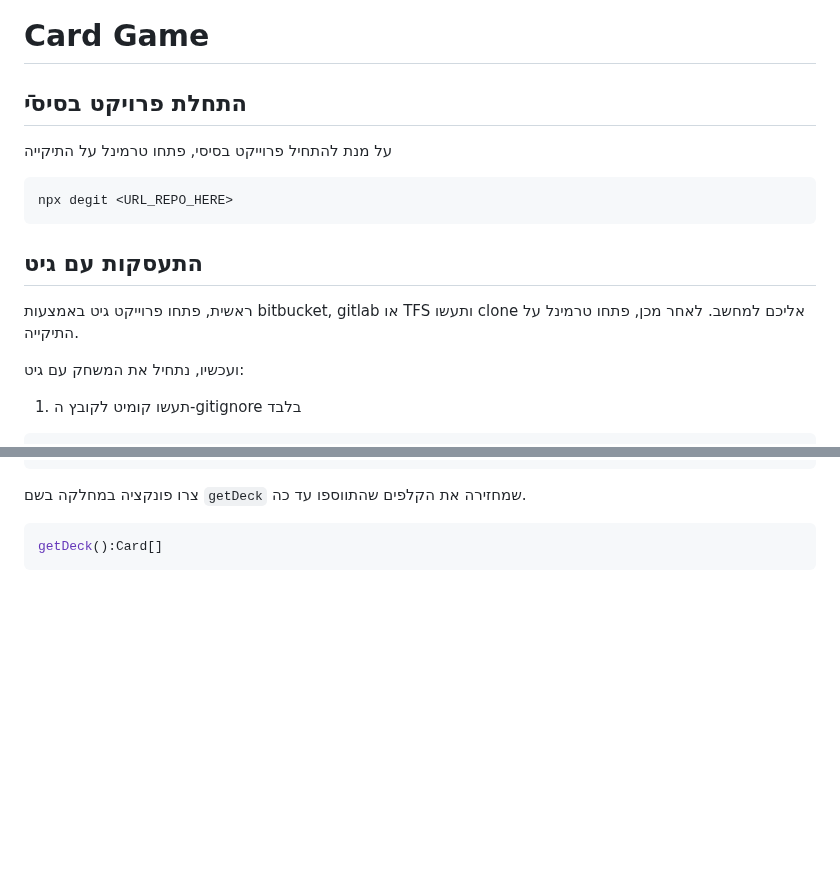
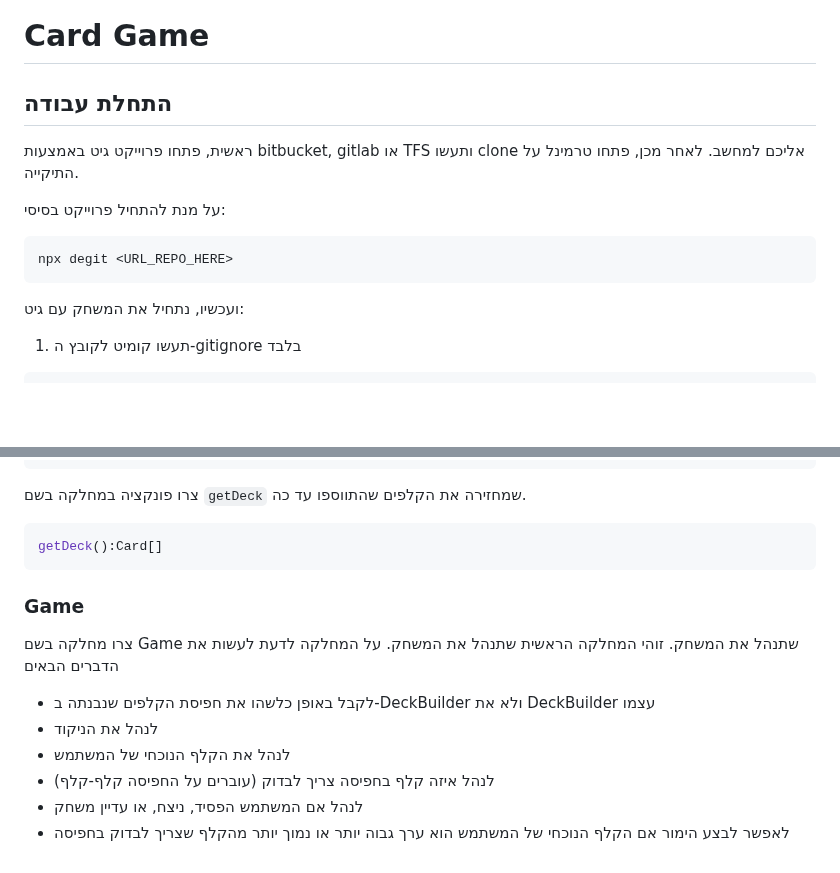
Before and after one commit to MatanelGordon/BMS-card-game, a Markdown page: README.md, 2 parts joined by grey strips. GitHub-like rendering; blank space fills up the shorter version.

````diff
--- a/README.md
+++ b/README.md
@@ -1,16 +1,15 @@
 # Card Game
 
-## התחלת פרויקט בסיסיֿ
-על מנת להתחיל פרוייקט בסיסי, פתחו טרמינל על התיקייה
+## התחלת עבודה
+
+ראשית, פתחו פרוייקט גיט באמצעות bitbucket, gitlab או TFS ותעשו clone אליכם למחשב.
+לאחר מכן, פתחו טרמינל על התיקייה.
+
+על מנת להתחיל פרוייקט בסיסי:
 
 ```bash
 npx degit <URL_REPO_HERE>
 ```
-
-## התעסקות עם גיט
-
-ראשית, פתחו פרוייקט גיט באמצעות bitbucket, gitlab או TFS ותעשו clone אליכם למחשב.
-לאחר מכן, פתחו טרמינל על התיקייה.
 
 ועכשיו, נתחיל את המשחק עם גיט:
 
@@ -226,3 +270,13 @@ fromJson({type:string, value:number}[]): void
 ```typescript
 getDeck():Card[]
 ```
+
+### Game
+
+צרו מחלקה בשם Game שתנהל את המשחק. זוהי המחלקה הראשית שתנהל את המשחק. על המחלקה לדעת לעשות את הדברים הבאים
+- לקבל באופן כלשהו את חפיסת הקלפים שנבנתה ב-DeckBuilder ולא את DeckBuilder עצמו
+- לנהל את הניקוד
+- לנהל את הקלף הנוכחי של המשתמש
+- לנהל איזה קלף בחפיסה צריך לבדוק (עוברים על החפיסה קלף-קלף)
+- לנהל אם המשתמש הפסיד, ניצח, או עדיין משחק
+- לאפשר לבצע הימור אם הקלף הנוכחי של המשתמש הוא ערך גבוה יותר או נמוך יותר מהקלף שצריך לבדוק בחפיסה
````
Also changed, not shown: other parts of README.md (+56 -11 lines).
